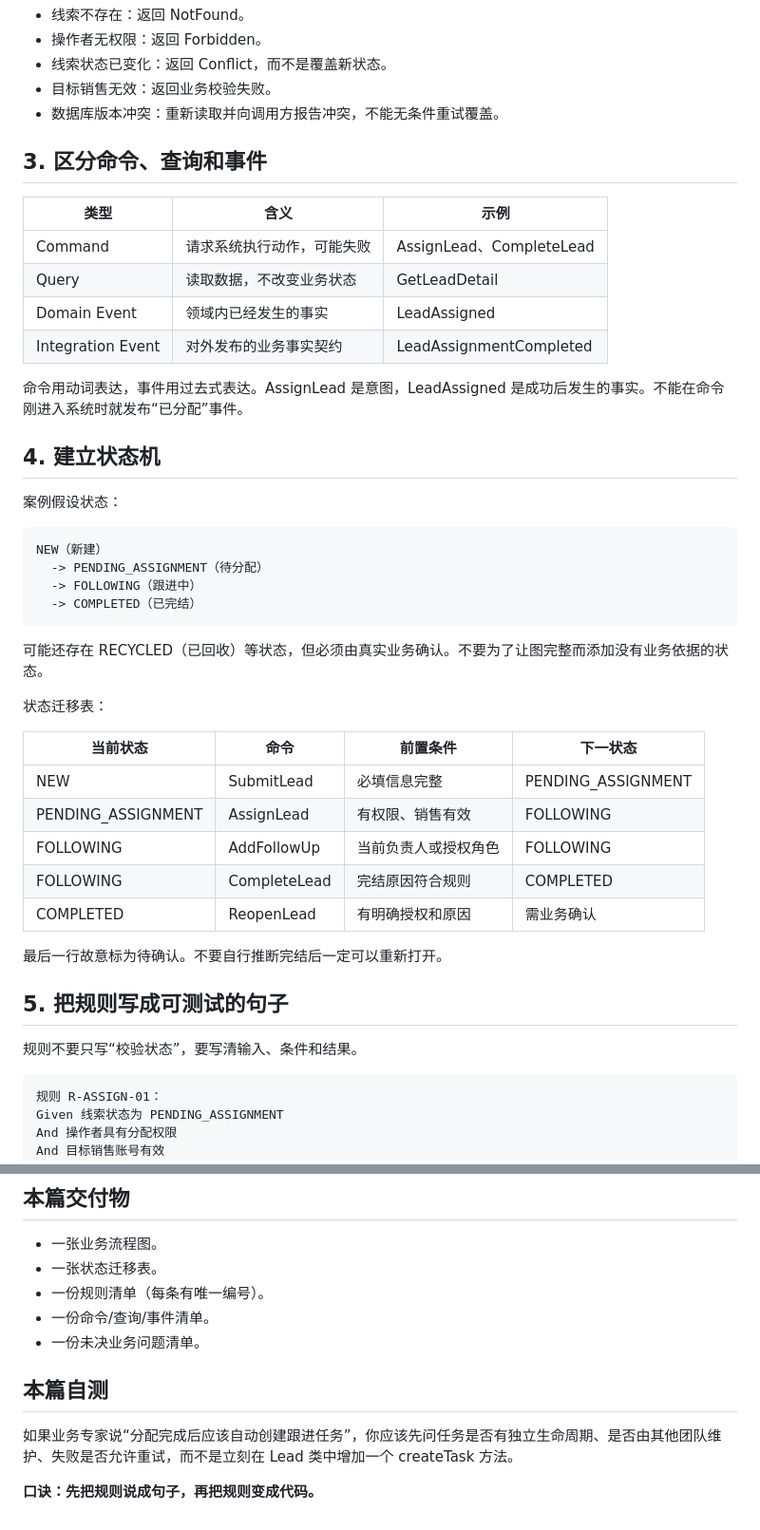
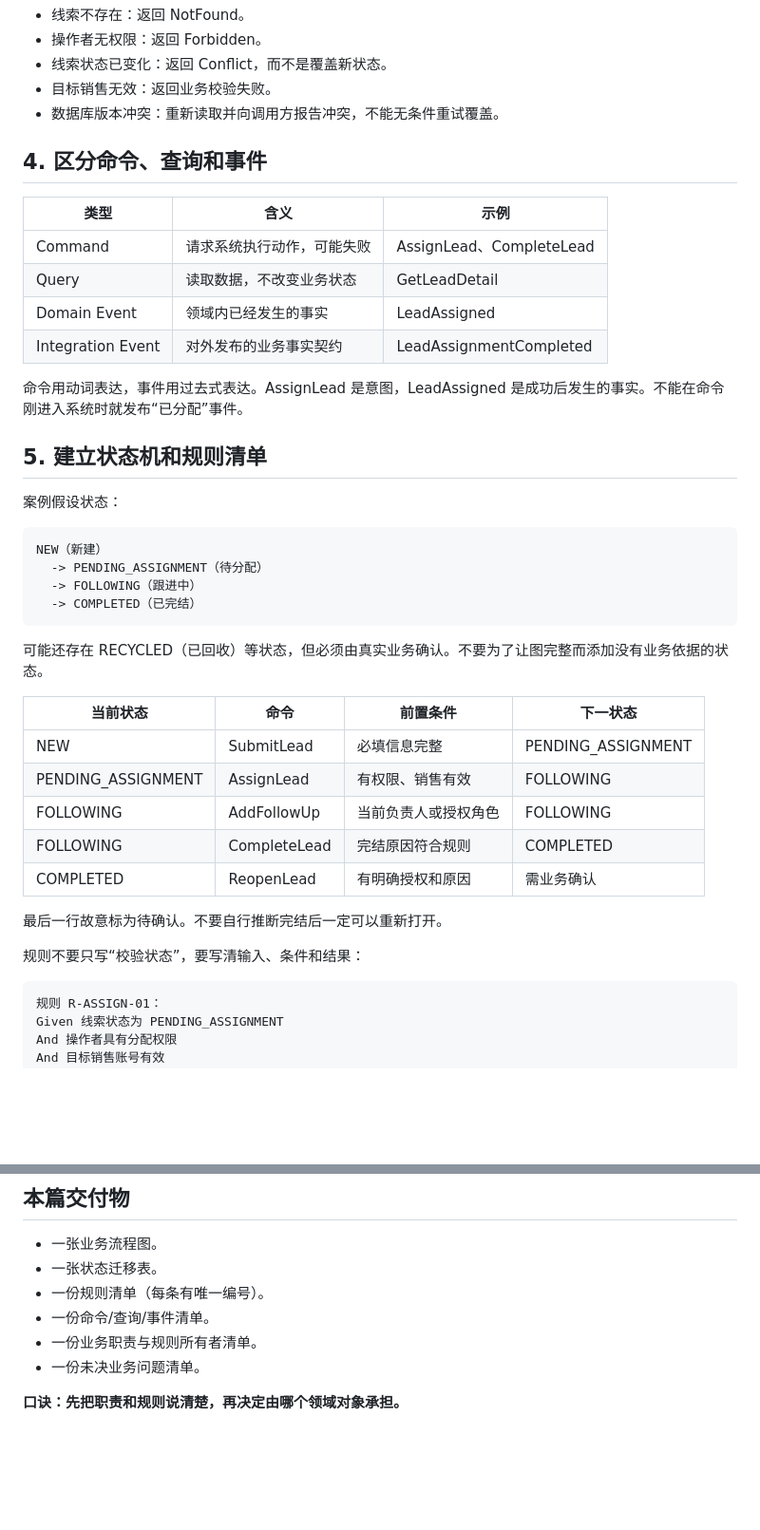
Before and after one commit to imZhiYa/tech-knowledge-docs, a Markdown page: docs/14-ddd-practice/01-业务分析与规则发现.md, 2 parts joined by grey strips. Shown at 95% size. Rendered like a GitHub page; blank space fills up the shorter version.

```diff
--- a/docs/14-ddd-practice/01-业务分析与规则发现.md
+++ b/docs/14-ddd-practice/01-业务分析与规则发现.md
@@ -55,7 +70,7 @@
 - 目标销售无效：返回业务校验失败。
 - 数据库版本冲突：重新读取并向调用方报告冲突，不能无条件重试覆盖。
 
-## 3. 区分命令、查询和事件
+## 4. 区分命令、查询和事件
 
 | 类型 | 含义 | 示例 |
 |---|---|---|
@@ -66,7 +81,7 @@
 
 命令用动词表达，事件用过去式表达。AssignLead 是意图，LeadAssigned 是成功后发生的事实。不能在命令刚进入系统时就发布“已分配”事件。
 
-## 4. 建立状态机
+## 5. 建立状态机和规则清单
 
 案例假设状态：
 
@@ -79,8 +94,6 @@ NEW（新建）
 
 可能还存在 RECYCLED（已回收）等状态，但必须由真实业务确认。不要为了让图完整而添加没有业务依据的状态。
 
-状态迁移表：
-
 | 当前状态 | 命令 | 前置条件 | 下一状态 |
 |---|---|---|---|
 | NEW | SubmitLead | 必填信息完整 | PENDING_ASSIGNMENT |
@@ -91,9 +104,7 @@ NEW（新建）
 
 最后一行故意标为待确认。不要自行推断完结后一定可以重新打开。
 
-## 5. 把规则写成可测试的句子
-
-规则不要只写“校验状态”，要写清输入、条件和结果。
+规则不要只写“校验状态”，要写清输入、条件和结果：
 
 ~~~text
 规则 R-ASSIGN-01：
@@ -159,10 +183,7 @@ And 失败请求不得覆盖成功请求的结果
 - 一张状态迁移表。
 - 一份规则清单（每条有唯一编号）。
 - 一份命令/查询/事件清单。
+- 一份业务职责与规则所有者清单。
 - 一份未决业务问题清单。
 
-## 本篇自测
-
-如果业务专家说“分配完成后应该自动创建跟进任务”，你应该先问任务是否有独立生命周期、是否由其他团队维护、失败是否允许重试，而不是立刻在 Lead 类中增加一个 createTask 方法。
-
-**口诀：先把规则说成句子，再把规则变成代码。**
+**口诀：先把职责和规则说清楚，再决定由哪个领域对象承担。**
```
Also changed, not shown: other parts of docs/14-ddd-practice/01-业务分析与规则发现.md (+34 -6 lines).
